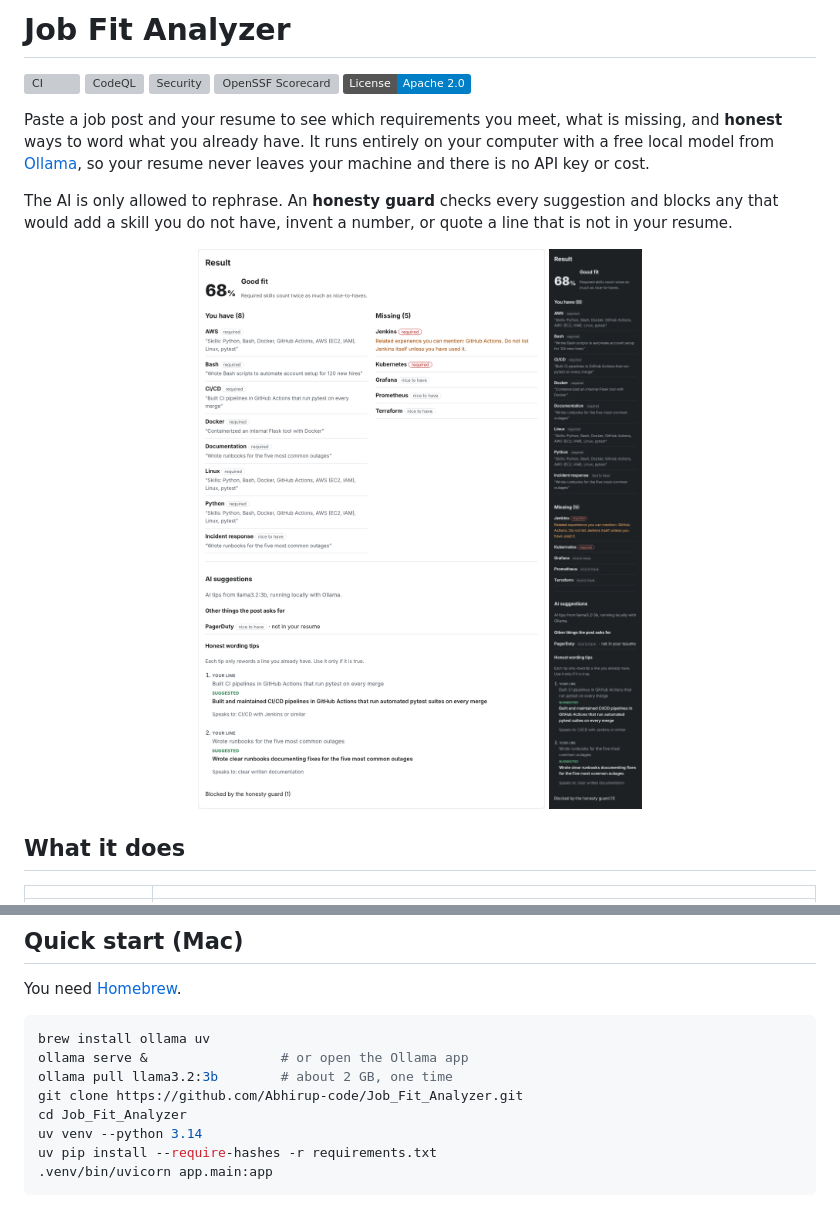
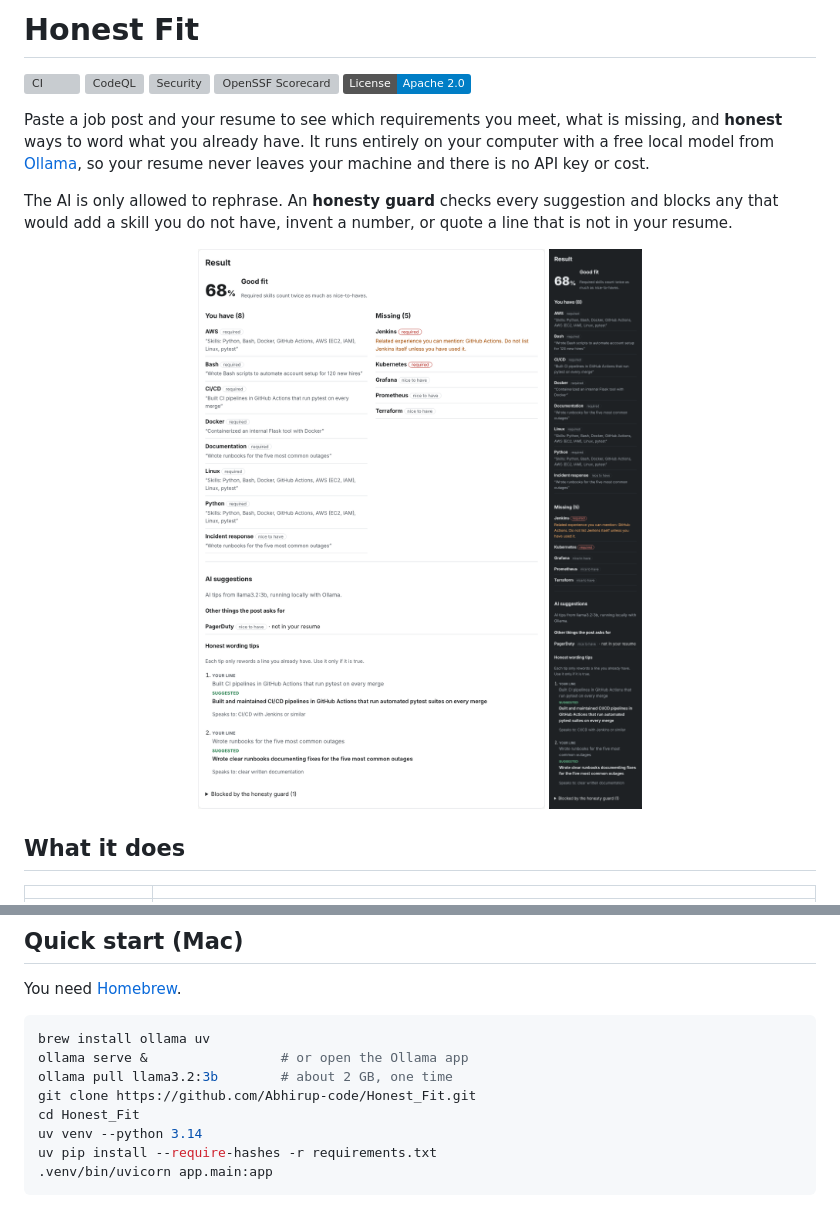
Before and after one commit to Abhirup-code/Honest_Fit, a Markdown page: README.md, 2 parts joined by grey strips. GitHub-like rendering; pictures changed too: docs/screenshots/phone-dark.png, docs/screenshots/result.png; badges without logos; grey boxes are pictures that could not be loaded.

```diff
--- a/README.md
+++ b/README.md
@@ -1,2 +1,2 @@
-# Job Fit Analyzer
+# Honest Fit
 
@@ -58,8 +58,8 @@ You need [Homebrew](https://brew.sh).
 brew install ollama uv
 ollama serve &                 # or open the Ollama app
 ollama pull llama3.2:3b        # about 2 GB, one time
-git clone https://github.com/Abhirup-code/Job_Fit_Analyzer.git
-cd Job_Fit_Analyzer
+git clone https://github.com/Abhirup-code/Honest_Fit.git
+cd Honest_Fit
 uv venv --python 3.14
 uv pip install --require-hashes -r requirements.txt
 .venv/bin/uvicorn app.main:app
```
Also changed, not shown: other parts of README.md (+4 -4 lines), CHANGELOG.md (+2 -2 lines), SECURITY.md (+1 -1 lines), docs/screenshots/form.png, 5 other files.
